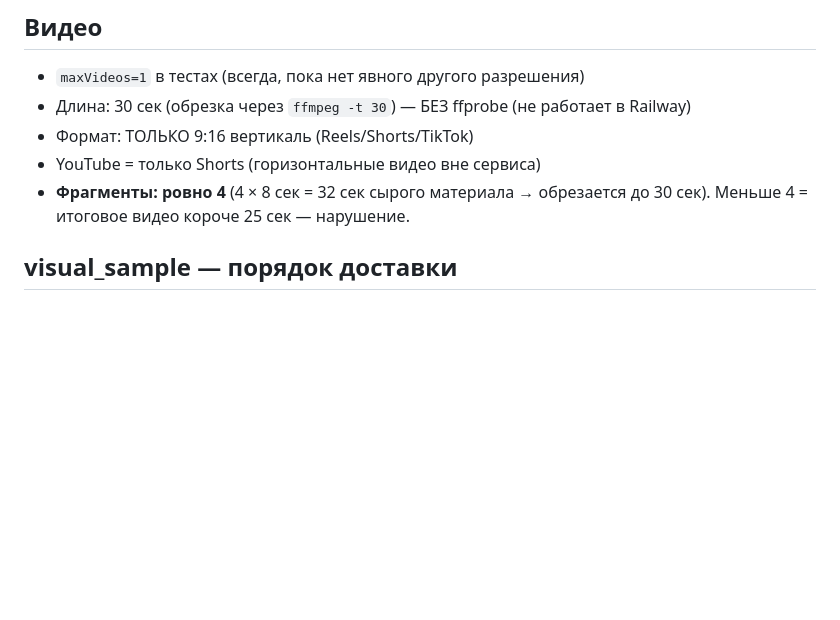
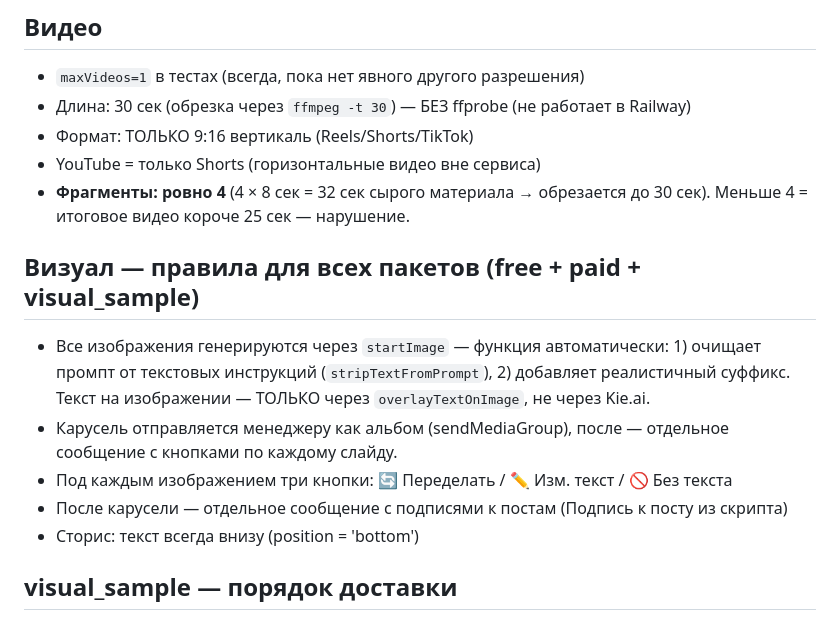
Before and after one commit to leonsgo23-cell/marketingdna-bot, a Markdown page: docs/core/agreements.md, the part around the change. GitHub-like rendering; blank space fills up the shorter version.

Commit message:
docs: update agreements with visual rules for all packages

```diff
--- a/docs/core/agreements.md
+++ b/docs/core/agreements.md
@@ -18,6 +18,14 @@
 - Формат: ТОЛЬКО 9:16 вертикаль (Reels/Shorts/TikTok)
 - YouTube = только Shorts (горизонтальные видео вне сервиса)
 - **Фрагменты: ровно 4** (4 × 8 сек = 32 сек сырого материала → обрезается до 30 сек). Меньше 4 = итоговое видео короче 25 сек — нарушение.
+
+## Визуал — правила для всех пакетов (free + paid + visual_sample)
+
+- Все изображения генерируются через `startImage` — функция автоматически: 1) очищает промпт от текстовых инструкций (`stripTextFromPrompt`), 2) добавляет реалистичный суффикс. Текст на изображении — ТОЛЬКО через `overlayTextOnImage`, не через Kie.ai.
+- Карусель отправляется менеджеру как альбом (sendMediaGroup), после — отдельное сообщение с кнопками по каждому слайду.
+- Под каждым изображением три кнопки: 🔄 Переделать / ✏️ Изм. текст / 🚫 Без текста
+- После карусели — отдельное сообщение с подписями к постам (Подпись к посту из скрипта)
+- Сторис: текст всегда внизу (position = 'bottom')
 
 ## visual_sample — порядок доставки
 
```
